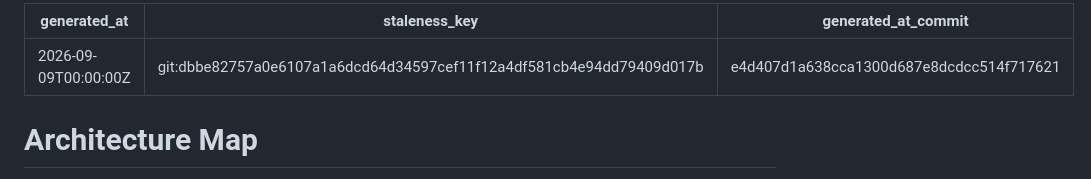
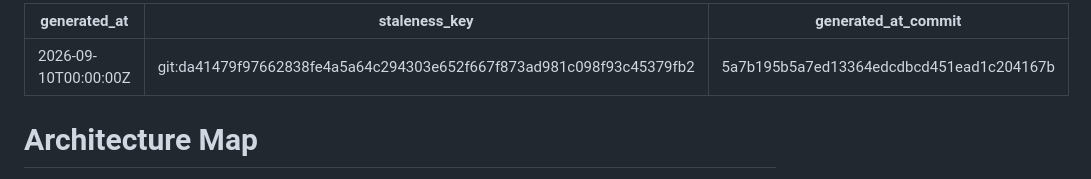
Before and after one commit to Christie-Scientific-Computing/HERMES, a Markdown page: ARCHITECTURE.md, the part around the change. Drawn GitHub-style.

Commit message:
Refresh ARCHITECTURE.md staleness metadata after F005
Content already covered the projects domain at the right level of
detail (F005 extends it with more methods/endpoints/tables, no new
domain or app) -- only the frontmatter needed updating.

Co-Authored-By: Claude Sonnet 5 <noreply@anthropic.com>

```diff
--- a/ARCHITECTURE.md
+++ b/ARCHITECTURE.md
@@ -1,7 +1,7 @@
 ---
-generated_at: 2026-09-09T00:00:00Z
-staleness_key: git:dbbe82757a0e6107a1a6dcd64d34597cef11f12a4df581cb4e94dd79409d017b
-generated_at_commit: e4d407d1a638cca1300d687e8dcdcc514f717621
+generated_at: 2026-09-10T00:00:00Z
+staleness_key: git:da41479f97662838fe4a5a64c294303e652f667f873ad981c098f93c45379fb2
+generated_at_commit: 5a7b195b5a7ed13364edcdbcd451ead1c204167b
 ---
 
 # Architecture Map
```
